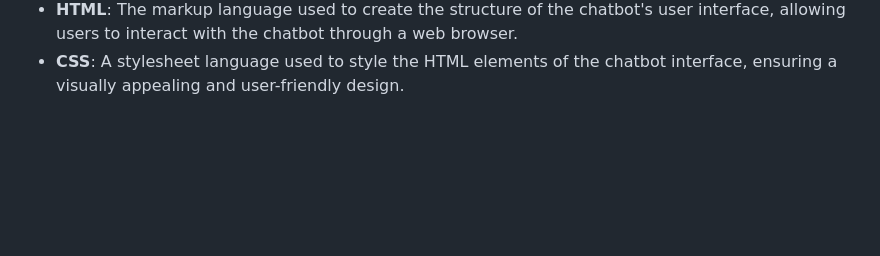
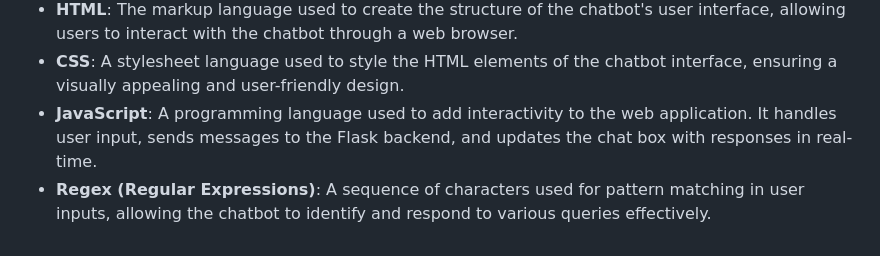
Before and after one commit to dragonday3/AI-CHATBOT-WITH-NLP, a Markdown page: README.md, the part around the change. GitHub-like rendering; blank space fills up the shorter version.

```diff
--- a/README.md
+++ b/README.md
@@ -51,3 +51,5 @@ The chatbot operates by matching user inputs against a set of predefined regex p
 - **NLTK (Natural Language Toolkit)**: A powerful library for natural language processing in Python. It provides tools for working with human language data, including tokenization, parsing, and pattern matching.
 - **HTML**: The markup language used to create the structure of the chatbot's user interface, allowing users to interact with the chatbot through a web browser.
 - **CSS**: A stylesheet language used to style the HTML elements of the chatbot interface, ensuring a visually appealing and user-friendly design.
+- **JavaScript**: A programming language used to add interactivity to the web application. It handles user input, sends messages to the Flask backend, and updates the chat box with responses in real-time.
+- **Regex (Regular Expressions)**: A sequence of characters used for pattern matching in user inputs, allowing the chatbot to identify and respond to various queries effectively.
```
